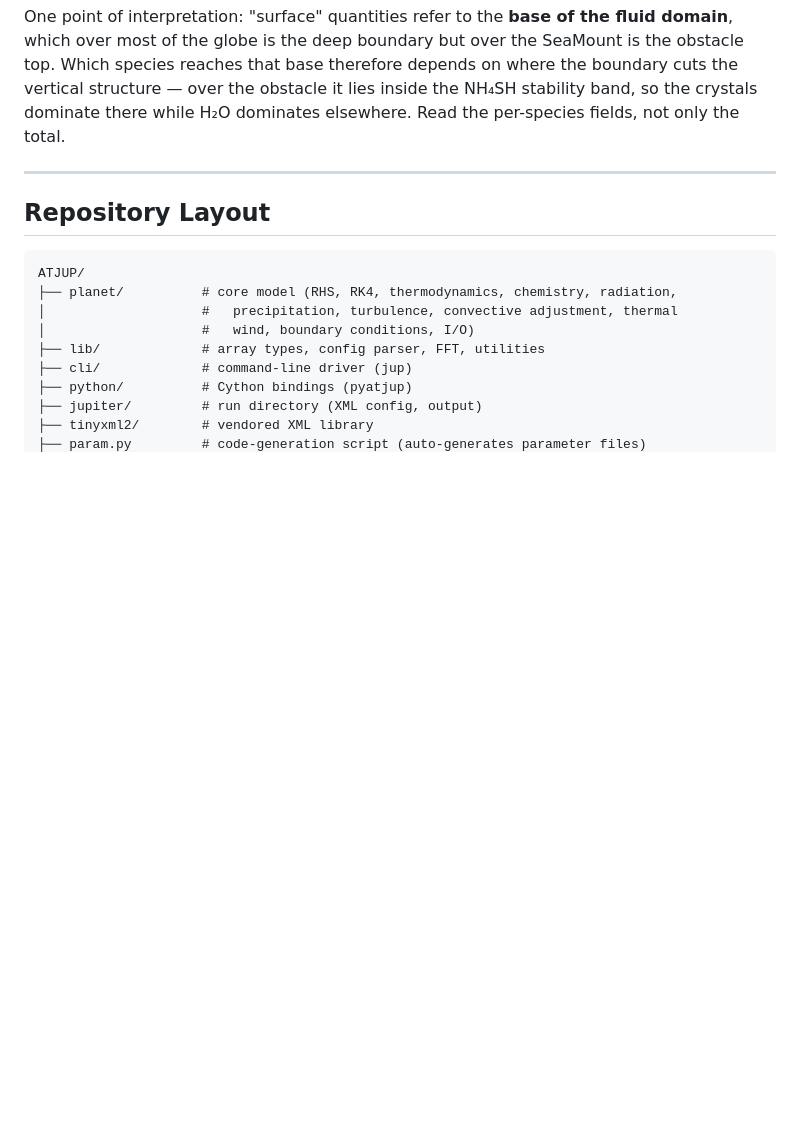
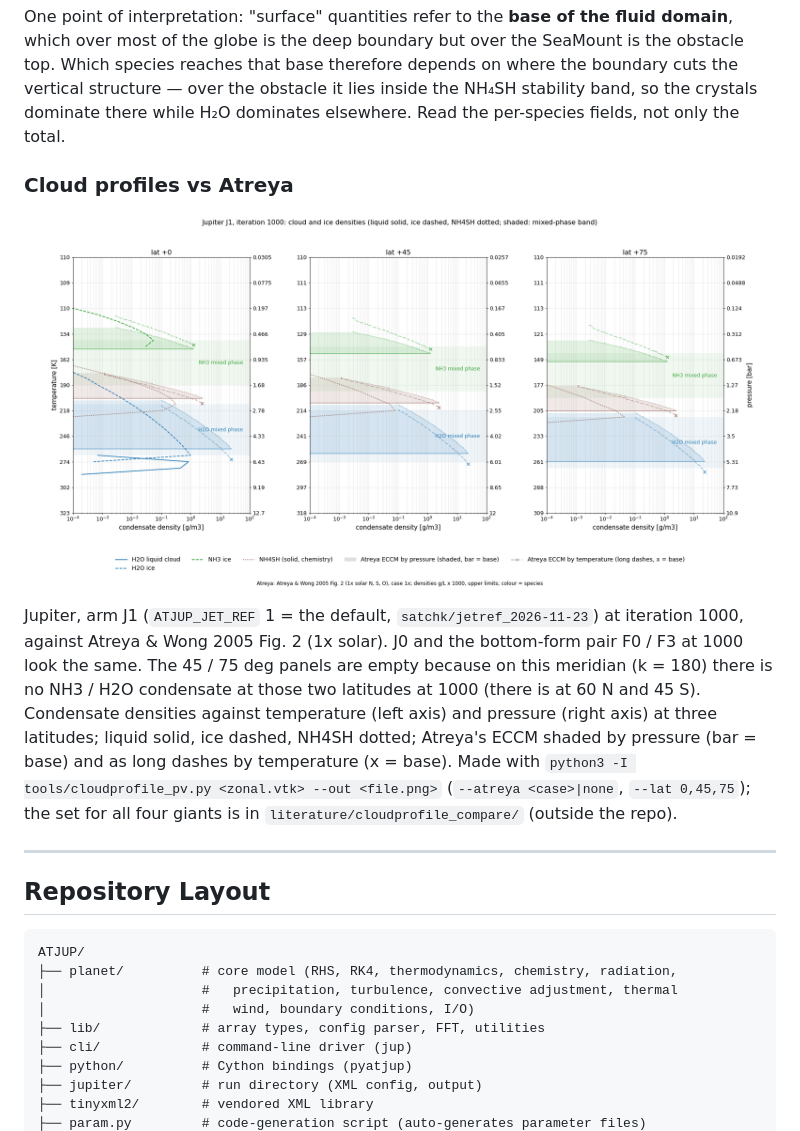
Before and after one commit to RogerGrundmann/ATJUP, a Markdown page: README.md, the part around the change. Rendered like a GitHub page; pictures changed too: doc/overlay_Jupiter_J1_1000.png (added); blank space fills up the shorter version.

Commit message:
README: cloud profiles vs Atreya (doc/overlay_Jupiter_J1_1000.png)
New section with the tools/cloudprofile_pv.py overlay of the model's cloud and
ice densities on Atreya's equilibrium cloud model, from a run at the current
defaults; the full set of the four giants stays in literature/cloudprofile_compare/.

Co-Authored-By: Claude Opus 5.5 <noreply@anthropic.com>

```diff
--- a/README.md
+++ b/README.md
@@ -99,6 +99,12 @@ over most of the globe is the deep boundary but over the SeaMount is the obstacl
 reaches that base therefore depends on where the boundary cuts the vertical structure — over the
 obstacle it lies inside the NH₄SH stability band, so the crystals dominate there while H₂O dominates
 elsewhere. Read the per-species fields, not only the total.
+
+### Cloud profiles vs Atreya
+
+![Cloud and ice densities vs Atreya's equilibrium cloud model](doc/overlay_Jupiter_J1_1000.png)
+
+Jupiter, arm J1 (`ATJUP_JET_REF` 1 = the default, `satchk/jetref_2026-11-23`) at iteration 1000, against Atreya & Wong 2005 Fig. 2 (1x solar). J0 and the bottom-form pair F0 / F3 at 1000 look the same. The 45 / 75 deg panels are empty because on this meridian (k = 180) there is no NH3 / H2O condensate at those two latitudes at 1000 (there is at 60 N and 45 S). Condensate densities against temperature (left axis) and pressure (right axis) at three latitudes; liquid solid, ice dashed, NH4SH dotted; Atreya's ECCM shaded by pressure (bar = base) and as long dashes by temperature (x = base). Made with `python3 -I tools/cloudprofile_pv.py <zonal.vtk> --out <file.png>` (`--atreya <case>|none`, `--lat 0,45,75`); the set for all four giants is in `literature/cloudprofile_compare/` (outside the repo).
 
 ---
 
```
